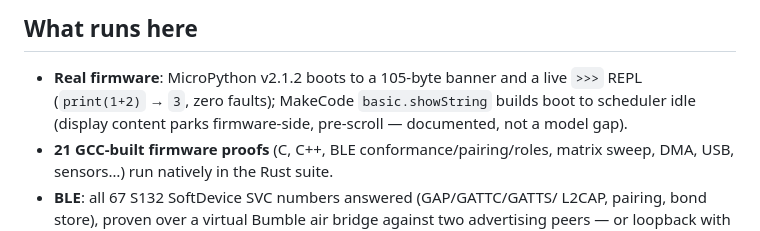
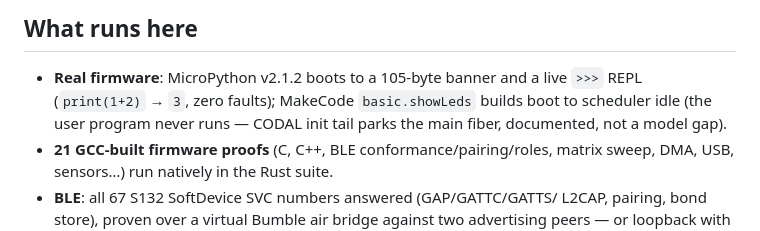
Before and after one commit to danish9661/microbit-emulator, a Markdown page: README.md, the part around the change. GitHub-like rendering.

Commit message:
P146 README showLeds + agent P145-committed snapshot (239 green, 128 ok)

```diff
--- a/README.md
+++ b/README.md
@@ -35,8 +35,8 @@ cpu.set_deliver_irqs(true);
 
 - **Real firmware**: MicroPython v2.1.2 boots to a 105-byte banner and a
   live `>>>` REPL (`print(1+2)` → `3`, zero faults); MakeCode
-  `basic.showString` builds boot to scheduler idle (display content
-  parks firmware-side, pre-scroll — documented, not a model gap).
+  `basic.showLeds` builds boot to scheduler idle (the user program never
+  runs — CODAL init tail parks the main fiber, documented, not a model gap).
 - **21 GCC-built firmware proofs** (C, C++, BLE conformance/pairing/roles,
   matrix sweep, DMA, USB, sensors…) run natively in the Rust suite.
 - **BLE**: all 67 S132 SoftDevice SVC numbers answered (GAP/GATTC/GATTS/
```
Also changed, not shown: agent.md (+5 -3 lines).
